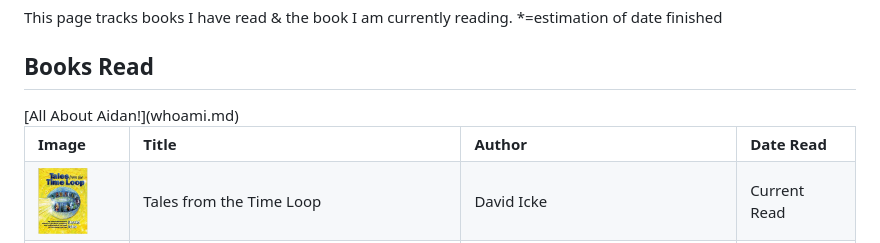
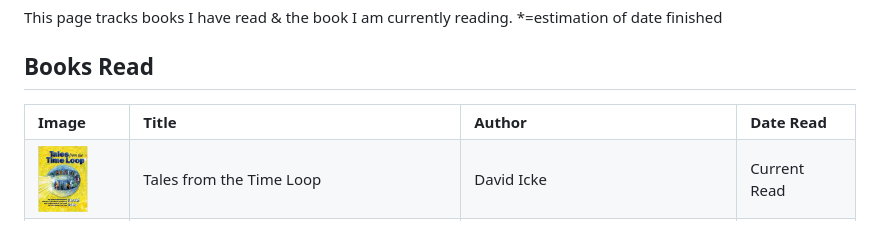
Before and after one commit to aidanaidanaidanaidanaidanaidanaidan/aidanaidanaidanaidanaidanaidanaidan.github.io, a Markdown page: README.md, the part around the change printed below. Rendered like a GitHub page.

```diff
--- a/README.md
+++ b/README.md
@@ -15,6 +15,6 @@ This page tracks books I have read & the book I am currently reading.
   </tr>
     <tr>
     <td><img src="Book Covers/Tales From Time Loop.jpg" alt="Book Image" width="50"/></td>
-    <td>Tales from the Time Loop</td> [All About Aidan!](whoami.md)
+    <td>Tales from the Time Loop</td>
     <td>David Icke</td>
     <td>Current Read</td>
```
Also changed, not shown: other parts of README.md (+3 -4 lines).
